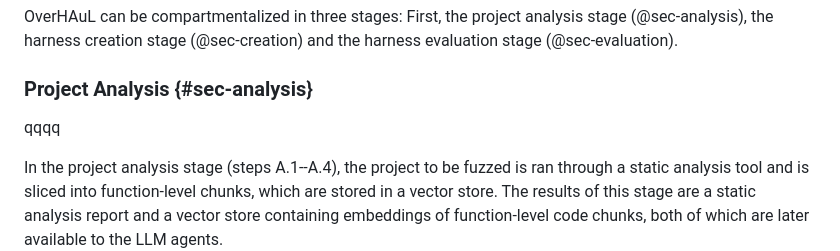
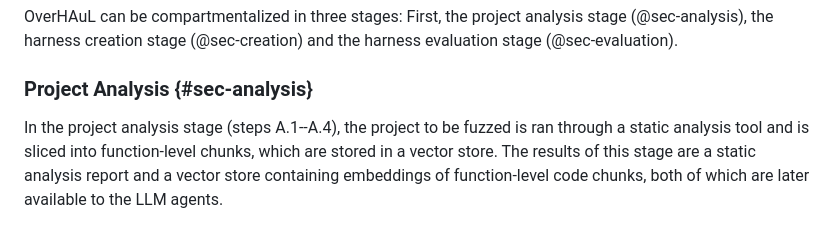
Before and after one commit to kchousos/BSc-Thesis, a Markdown page: chapters/overhaul.md, the part around the change. GitHub-like rendering; blank space fills up the shorter version.

Commit message:
removed qqqq bookmark

```diff
--- a/chapters/overhaul.md
+++ b/chapters/overhaul.md
@@ -19,8 +19,6 @@ Finally, OverHAuL excels in its user-friendliness, as it constitutes a simple an
 OverHAuL can be compartmentalized in three stages: First, the project analysis stage (@sec-analysis), the harness creation stage (@sec-creation) and the harness evaluation stage (@sec-evaluation).
 
 ### Project Analysis {#sec-analysis}
-
-qqqq
 
 In the project analysis stage (steps A.1--A.4), the project to be fuzzed is ran through a static analysis tool and is sliced into function-level chunks, which are stored in a vector store. The results of this stage are a static analysis report and a vector store containing embeddings of function-level code chunks, both of which are later available to the LLM agents.
 
```
